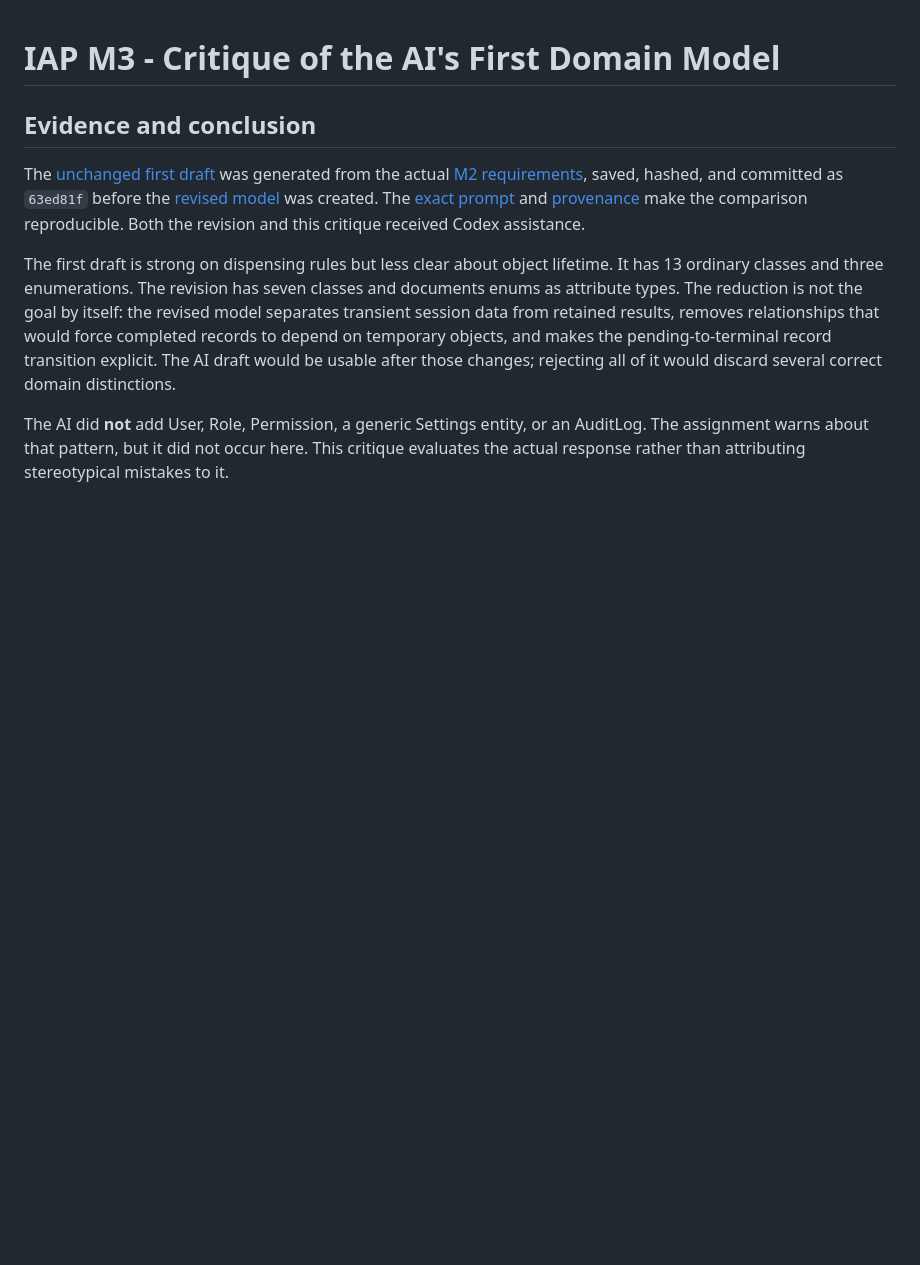
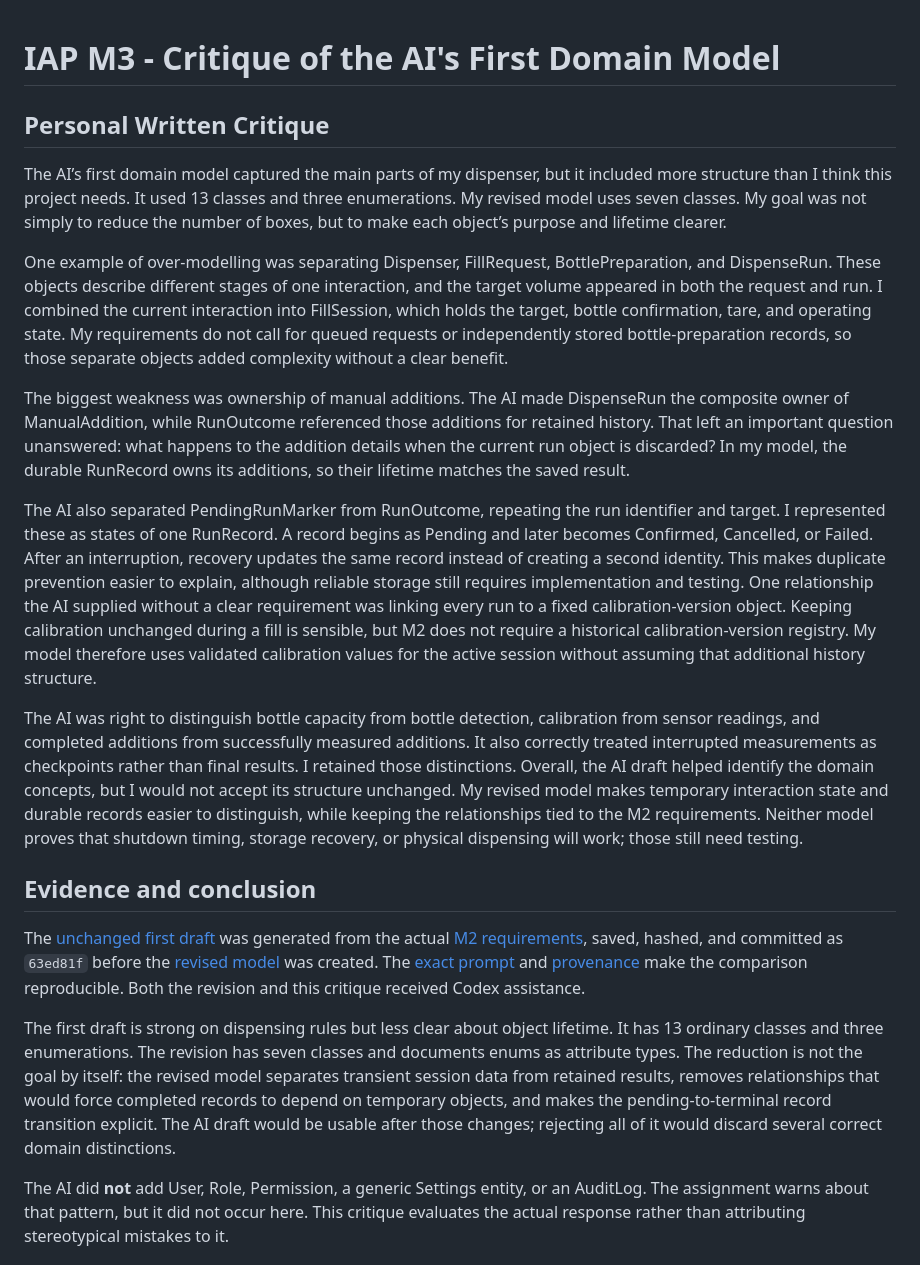
Before and after one commit to treybarrett1/liquid-dispensing-iap, a Markdown page: docs/M3_AI_MODEL_CRITIQUE.md, the part around the change. Rendered like a GitHub page; blank space fills up the shorter version.

Commit message:
Document critique of AI's first domain model
Added a personal written critique of the AI's first domain model, detailing improvements and justifications for the revised model structure.

```diff
--- a/docs/M3_AI_MODEL_CRITIQUE.md
+++ b/docs/M3_AI_MODEL_CRITIQUE.md
@@ -1,4 +1,18 @@
 # IAP M3 - Critique of the AI's First Domain Model
+
+## Personal Written Critique
+
+The AI’s first domain model captured the main parts of my dispenser, but it included more structure than I think this project needs. It used 13 classes and three enumerations. My revised model uses seven classes. My goal was not simply to reduce the number of boxes, but to make each object’s purpose and lifetime clearer.
+
+One example of over-modelling was separating Dispenser, FillRequest, BottlePreparation, and DispenseRun. These objects describe different stages of one interaction, and the target volume appeared in both the request and run. I combined the current interaction into FillSession, which holds the target, bottle confirmation, tare, and operating state. My requirements do not call for queued requests or independently stored bottle-preparation records, so those separate objects added complexity without a clear benefit.
+
+The biggest weakness was ownership of manual additions. The AI made DispenseRun the composite owner of ManualAddition, while RunOutcome referenced those additions for retained history. That left an important question unanswered: what happens to the addition details when the current run object is discarded? In my model, the durable RunRecord owns its additions, so their lifetime matches the saved result.
+
+The AI also separated PendingRunMarker from RunOutcome, repeating the run identifier and target. I represented these as states of one RunRecord. A record begins as Pending and later becomes Confirmed, Cancelled, or Failed. After an interruption, recovery updates the same record instead of creating a second identity. This makes duplicate prevention easier to explain, although reliable storage still requires implementation and testing.
+One relationship the AI supplied without a clear requirement was linking every run to a fixed calibration-version object. Keeping calibration unchanged during a fill is sensible, but M2 does not require a historical calibration-version registry. My model therefore uses validated calibration values for the active session without assuming that additional history structure.
+
+The AI was right to distinguish bottle capacity from bottle detection, calibration from sensor readings, and completed additions from successfully measured additions. It also correctly treated interrupted measurements as checkpoints rather than final results. I retained those distinctions.
+Overall, the AI draft helped identify the domain concepts, but I would not accept its structure unchanged. My revised model makes temporary interaction state and durable records easier to distinguish, while keeping the relationships tied to the M2 requirements. Neither model proves that shutdown timing, storage recovery, or physical dispensing will work; those still need testing.
 
 ## Evidence and conclusion
 
```
